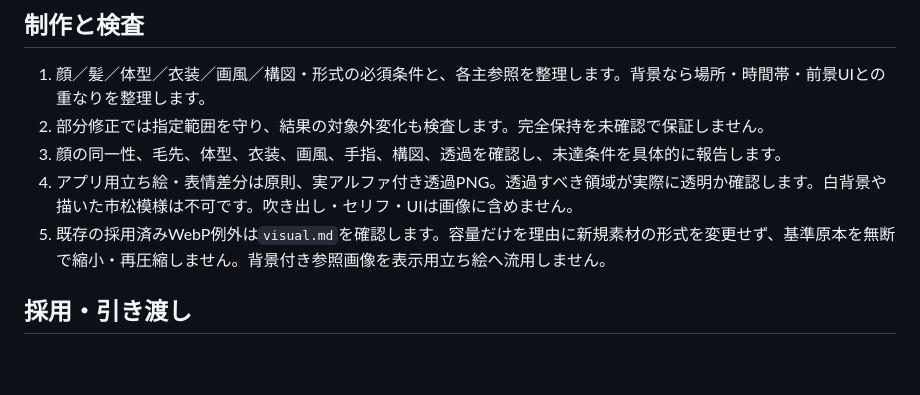
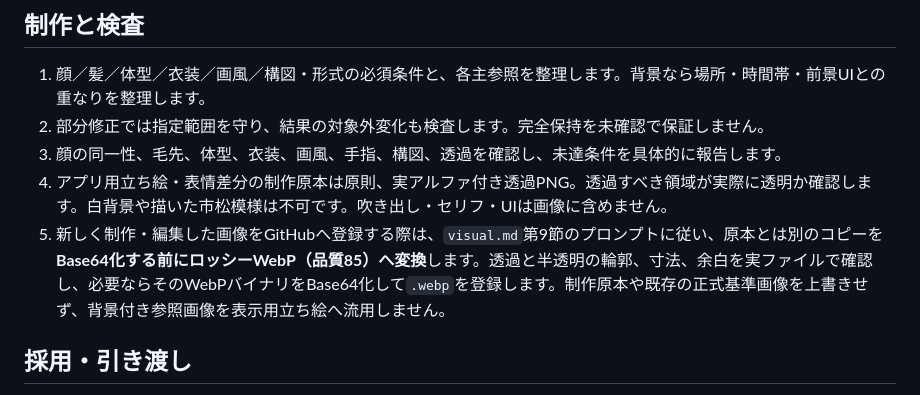
Before and after one commit to k4n7x2/kintoreapp, a Markdown page: docs/visual-production-instructions.md, the part around the change. Drawn GitHub-style; blank space fills up the shorter version.

Commit message:
docs: specify WebP quality 85 before image transfer

```diff
--- a/docs/visual-production-instructions.md
+++ b/docs/visual-production-instructions.md
@@ -30,8 +30,8 @@ GitHubは正式画像の管理先、ChatGPTプロジェクト添付は画像ツ
 1. 顔／髪／体型／衣装／画風／構図・形式の必須条件と、各主参照を整理します。背景なら場所・時間帯・前景UIとの重なりを整理します。
 2. 部分修正では指定範囲を守り、結果の対象外変化も検査します。完全保持を未確認で保証しません。
 3. 顔の同一性、毛先、体型、衣装、画風、手指、構図、透過を確認し、未達条件を具体的に報告します。
-4. アプリ用立ち絵・表情差分は原則、実アルファ付き透過PNG。透過すべき領域が実際に透明か確認します。白背景や描いた市松模様は不可です。吹き出し・セリフ・UIは画像に含めません。
-5. 既存の採用済みWebP例外は`visual.md`を確認します。容量だけを理由に新規素材の形式を変更せず、基準原本を無断で縮小・再圧縮しません。背景付き参照画像を表示用立ち絵へ流用しません。
+4. アプリ用立ち絵・表情差分の制作原本は原則、実アルファ付き透過PNG。透過すべき領域が実際に透明か確認します。白背景や描いた市松模様は不可です。吹き出し・セリフ・UIは画像に含めません。
+5. 新しく制作・編集した画像をGitHubへ登録する際は、`visual.md`第9節のプロンプトに従い、原本とは別のコピーを**Base64化する前にロッシーWebP（品質85）へ変換**します。透過と半透明の輪郭、寸法、余白を実ファイルで確認し、必要ならそのWebPバイナリをBase64化して`.webp`を登録します。制作原本や既存の正式基準画像を上書きせず、背景付き参照画像を表示用立ち絵へ流用しません。
 
 ## 採用・引き渡し
 
```
